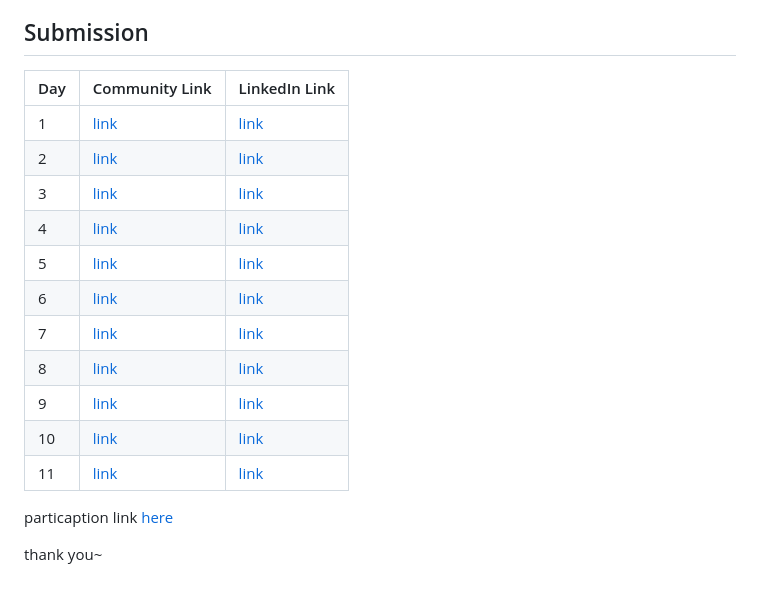
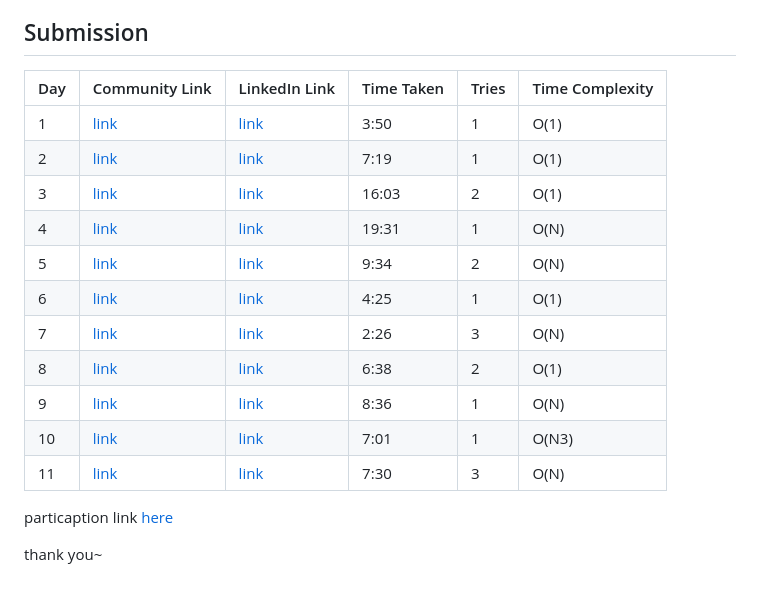
Before and after one commit to palchhinparihar/codedex-daily-challenge, a Markdown page: README.md, the part around the change. Drawn GitHub-style.

Commit message:
update: add time taken, tries, and TC

```diff
--- a/README.md
+++ b/README.md
@@ -4,19 +4,19 @@ hi I am Palchhin and here are all the submissions~
 
 ## Submission
 
-| Day  | Community Link | LinkedIn Link |
-|-----------|-------------|-------------|
-| 1 | [link](https://www.codedex.io/community/monthly-challenge/submission/tBgJsnwQlYD9w8BRuffb) | [link](https://www.linkedin.com/posts/palchhinparihar_daily-challenge-day-1-activity-7434624470100889601-2n9q?utm_source=share&utm_medium=member_desktop&rcm=ACoAADqr4ZcBkelN_FsjVy-sTdFjSln4mKN7aOQ) |
-| 2 | [link](https://www.codedex.io/community/monthly-challenge/submission/dOgzW8I5yAJGpqaBxTVv) | [link](https://www.linkedin.com/posts/palchhinparihar_messy-journey-from-app-1-to-app-2-for-day-activity-7434975245901574144-5QuH?utm_source=share&utm_medium=member_desktop&rcm=ACoAADqr4ZcBkelN_FsjVy-sTdFjSln4mKN7aOQ) |
-| 3 | [link](https://www.codedex.io/community/monthly-challenge/submission/4xYtFClAuu0XGMY1G7iS) | [link](https://www.linkedin.com/posts/palchhinparihar_day-3-i-am-realizing-that-even-basic-problems-activity-7435348315510280193-QLkL?utm_source=share&utm_medium=member_desktop&rcm=ACoAADqr4ZcBkelN_FsjVy-sTdFjSln4mKN7aOQ) |
-| 4 | [link](https://www.codedex.io/community/monthly-challenge/submission/5X6MNzQf7v1ZL3x1OWLa) | [link](https://www.linkedin.com/posts/palchhinparihar_day-4-activity-7435704852418170880-6BC3?utm_source=share&utm_medium=member_desktop&rcm=ACoAADqr4ZcBkelN_FsjVy-sTdFjSln4mKN7aOQ) |
-| 5 | [link](https://www.codedex.io/community/monthly-challenge/submission/fWq1I69uqmakar5eLAnO) | [link](https://www.linkedin.com/posts/palchhinparihar_day-5-in-the-skating-world-activity-7436065712080728064-rJZm?utm_source=share&utm_medium=member_desktop&rcm=ACoAADqr4ZcBkelN_FsjVy-sTdFjSln4mKN7aOQ) |
-| 6 | [link](https://www.codedex.io/community/monthly-challenge/submission/7qoYHOQQcC6MfHI6XRIl) | [link](https://www.linkedin.com/posts/palchhinparihar_day-6-happy-international-womens-day-to-activity-7436450890200412160-WwFk?utm_source=share&utm_medium=member_desktop&rcm=ACoAADqr4ZcBkelN_FsjVy-sTdFjSln4mKN7aOQ) |
-| 7 | [link](https://www.codedex.io/community/monthly-challenge/submission/CHENUzKDw2zBF4KUxeLq) | [link](https://www.linkedin.com/posts/palchhinparihar_happyyy-international-womens-day-to-all-activity-7436797352037896192-QUTg?utm_source=share&utm_medium=member_desktop&rcm=ACoAADqr4ZcBkelN_FsjVy-sTdFjSln4mKN7aOQ) |
-| 8 | [link](https://www.codedex.io/community/monthly-challenge/submission/SgRobB2rrf973Bb98nmm) | [link](https://www.linkedin.com/posts/palchhinparihar_day-8-the-challenge-is-sputnik-9-my-activity-7437153603544412160-IBzT?utm_source=share&utm_medium=member_desktop&rcm=ACoAADqr4ZcBkelN_FsjVy-sTdFjSln4mKN7aOQ) |
-| 9 | [link](https://www.codedex.io/community/monthly-challenge/submission/uoNnaMKoVHEKC87swRqf) | [link](https://www.linkedin.com/posts/palchhinparihar_day-9-the-challenge-is-ring-ring-my-activity-7437555339291512832-rVch?utm_source=share&utm_medium=member_desktop&rcm=ACoAADqr4ZcBkelN_FsjVy-sTdFjSln4mKN7aOQ) |
-| 10 | [link](https://www.codedex.io/community/monthly-challenge/submission/ZTLCapVcT7g7eQNuVK0h) | [link](https://www.linkedin.com/posts/palchhinparihar_day-10-the-challenge-is-hitchhikers-guide-activity-7437816407192465408-WnWm?utm_source=share&utm_medium=member_desktop&rcm=ACoAADqr4ZcBkelN_FsjVy-sTdFjSln4mKN7aOQ) |
-| 11 | [link](https://www.codedex.io/community/monthly-challenge/submission/mcpMcVQO2IKOXtIdzXcT) | [link](https://www.linkedin.com/posts/palchhinparihar_day-11-in-the-web-activity-7438219743599210496-JvLQ?utm_source=share&utm_medium=member_desktop&rcm=ACoAADqr4ZcBkelN_FsjVy-sTdFjSln4mKN7aOQ) |
+| Day  | Community Link | LinkedIn Link | Time Taken | Tries | Time Complexity
+|-----------|-------------|-------------|-------------|-------------|-------------|
+| 1 | [link](https://www.codedex.io/community/monthly-challenge/submission/tBgJsnwQlYD9w8BRuffb) | [link](https://www.linkedin.com/posts/palchhinparihar_daily-challenge-day-1-activity-7434624470100889601-2n9q?utm_source=share&utm_medium=member_desktop&rcm=ACoAADqr4ZcBkelN_FsjVy-sTdFjSln4mKN7aOQ) | 3:50 | 1 | O(1) |
+| 2 | [link](https://www.codedex.io/community/monthly-challenge/submission/dOgzW8I5yAJGpqaBxTVv) | [link](https://www.linkedin.com/posts/palchhinparihar_messy-journey-from-app-1-to-app-2-for-day-activity-7434975245901574144-5QuH?utm_source=share&utm_medium=member_desktop&rcm=ACoAADqr4ZcBkelN_FsjVy-sTdFjSln4mKN7aOQ) | 7:19 | 1 | O(1) |
+| 3 | [link](https://www.codedex.io/community/monthly-challenge/submission/4xYtFClAuu0XGMY1G7iS) | [link](https://www.linkedin.com/posts/palchhinparihar_day-3-i-am-realizing-that-even-basic-problems-activity-7435348315510280193-QLkL?utm_source=share&utm_medium=member_desktop&rcm=ACoAADqr4ZcBkelN_FsjVy-sTdFjSln4mKN7aOQ) | 16:03 | 2 | O(1) |
+| 4 | [link](https://www.codedex.io/community/monthly-challenge/submission/5X6MNzQf7v1ZL3x1OWLa) | [link](https://www.linkedin.com/posts/palchhinparihar_day-4-activity-7435704852418170880-6BC3?utm_source=share&utm_medium=member_desktop&rcm=ACoAADqr4ZcBkelN_FsjVy-sTdFjSln4mKN7aOQ) | 19:31 | 1 | O(N) |
+| 5 | [link](https://www.codedex.io/community/monthly-challenge/submission/fWq1I69uqmakar5eLAnO) | [link](https://www.linkedin.com/posts/palchhinparihar_day-5-in-the-skating-world-activity-7436065712080728064-rJZm?utm_source=share&utm_medium=member_desktop&rcm=ACoAADqr4ZcBkelN_FsjVy-sTdFjSln4mKN7aOQ) | 9:34 | 2 | O(N) |
+| 6 | [link](https://www.codedex.io/community/monthly-challenge/submission/7qoYHOQQcC6MfHI6XRIl) | [link](https://www.linkedin.com/posts/palchhinparihar_day-6-happy-international-womens-day-to-activity-7436450890200412160-WwFk?utm_source=share&utm_medium=member_desktop&rcm=ACoAADqr4ZcBkelN_FsjVy-sTdFjSln4mKN7aOQ) | 4:25 | 1 | O(1) |
+| 7 | [link](https://www.codedex.io/community/monthly-challenge/submission/CHENUzKDw2zBF4KUxeLq) | [link](https://www.linkedin.com/posts/palchhinparihar_happyyy-international-womens-day-to-all-activity-7436797352037896192-QUTg?utm_source=share&utm_medium=member_desktop&rcm=ACoAADqr4ZcBkelN_FsjVy-sTdFjSln4mKN7aOQ) | 2:26 | 3 | O(N) |
+| 8 | [link](https://www.codedex.io/community/monthly-challenge/submission/SgRobB2rrf973Bb98nmm) | [link](https://www.linkedin.com/posts/palchhinparihar_day-8-the-challenge-is-sputnik-9-my-activity-7437153603544412160-IBzT?utm_source=share&utm_medium=member_desktop&rcm=ACoAADqr4ZcBkelN_FsjVy-sTdFjSln4mKN7aOQ) | 6:38 | 2 | O(1) |
+| 9 | [link](https://www.codedex.io/community/monthly-challenge/submission/uoNnaMKoVHEKC87swRqf) | [link](https://www.linkedin.com/posts/palchhinparihar_day-9-the-challenge-is-ring-ring-my-activity-7437555339291512832-rVch?utm_source=share&utm_medium=member_desktop&rcm=ACoAADqr4ZcBkelN_FsjVy-sTdFjSln4mKN7aOQ) | 8:36 | 1 | O(N) |
+| 10 | [link](https://www.codedex.io/community/monthly-challenge/submission/ZTLCapVcT7g7eQNuVK0h) | [link](https://www.linkedin.com/posts/palchhinparihar_day-10-the-challenge-is-hitchhikers-guide-activity-7437816407192465408-WnWm?utm_source=share&utm_medium=member_desktop&rcm=ACoAADqr4ZcBkelN_FsjVy-sTdFjSln4mKN7aOQ) | 7:01 | 1 | O(N3)
+| 11 | [link](https://www.codedex.io/community/monthly-challenge/submission/mcpMcVQO2IKOXtIdzXcT) | [link](https://www.linkedin.com/posts/palchhinparihar_day-11-in-the-web-activity-7438219743599210496-JvLQ?utm_source=share&utm_medium=member_desktop&rcm=ACoAADqr4ZcBkelN_FsjVy-sTdFjSln4mKN7aOQ) | 7:30 | 3 | O(N)
 
 
 particaption link [here](https://www.codedex.io/community/monthly-challenge/f6fcKs3xRKWhJQdlkKGV)
```
